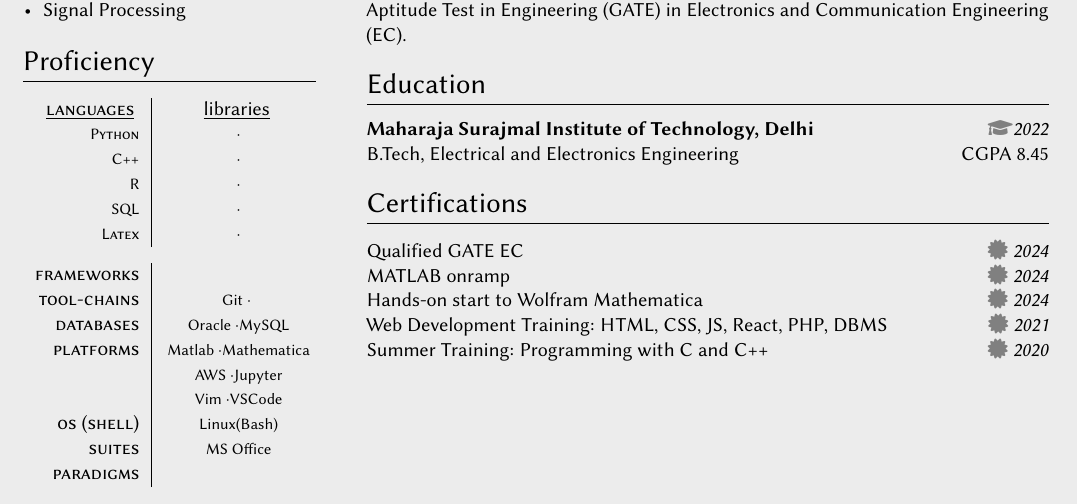
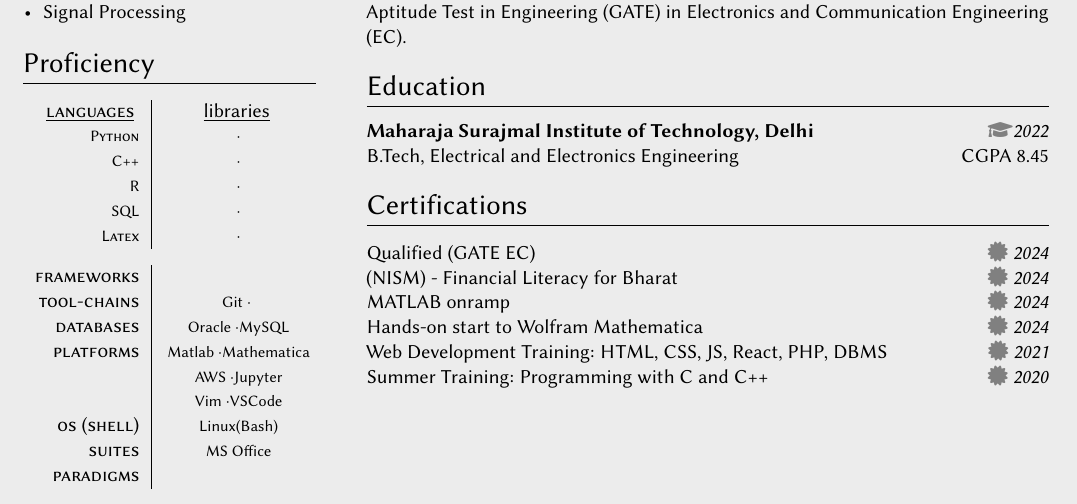
Before and after one commit to KartikPandeyindia/KartikPandeyindia.github.io, a LaTeX CV (resume.tex): part of the page, cut so that both start at the same text. Compiled offline with pdfLaTeX.

Commit message:
updated resume

```diff
--- a/resume.tex
+++ b/resume.tex
@@ -82,11 +82,12 @@
 
 % ----------------Certifications
 \section{Certifications}
-\display{Qualified GATE EC}{https://drive.google.com/file/d/1shcvrExVXRHoQDvvzEtomb_LwSz4b1zZ/view?usp=sharing}{2024}
-\display{MATLAB onramp}{https://drive.google.com/file/d/1mkDalK8A1keLxXXYWNhQnshTT9sq1vor/view?usp=sharing}{2024}
-\display{Hands-on start to Wolfram Mathematica}{https://drive.google.com/file/d/1UMcH0YTn9qbdHo8LIr4tHWEiZi-Xrejt/view?usp=sharing}{2024}
-\display{Web Development Training: HTML, CSS, JS, React, PHP, DBMS}{https://drive.google.com/file/d/1BNM1FAxmFkPRrkxTPHEAF5gk_rhXNg5g/view?usp=sharing}{2021}
-\display{Summer Training: Programming with C and C++}{https://drive.google.com/file/d/190HRy9cnmwrG0kCt_TeKr5rngykm1PkW/view?usp=sharing}{2020}
+  \display{Qualified (GATE EC)}{https://drive.google.com/file/d/1shcvrExVXRHoQDvvzEtomb_LwSz4b1zZ/view?usp=sharing}{2024}
+  \display{(NISM) - Financial Literacy for Bharat}{https://drive.google.com/file/d/17fbsZgaEea0BV6-r4r2XJ_5Jf-J3Rga5/view?usp=sharing}{2024}
+  \display{MATLAB onramp}{https://drive.google.com/file/d/1mkDalK8A1keLxXXYWNhQnshTT9sq1vor/view?usp=sharing}{2024}
+  \display{Hands-on start to Wolfram Mathematica}{https://drive.google.com/file/d/1UMcH0YTn9qbdHo8LIr4tHWEiZi-Xrejt/view?usp=sharing}{2024}
+  \display{Web Development Training: HTML, CSS, JS, React, PHP, DBMS}{https://drive.google.com/file/d/1BNM1FAxmFkPRrkxTPHEAF5gk_rhXNg5g/view?usp=sharing}{2021}
+  \display{Summer Training: Programming with C and C++}{https://drive.google.com/file/d/190HRy9cnmwrG0kCt_TeKr5rngykm1PkW/view?usp=sharing}{2020}
 
 % ----------------Projects
 %\section{Projects}
```
Also changed, not shown: resume.pdf, 1 other file.
